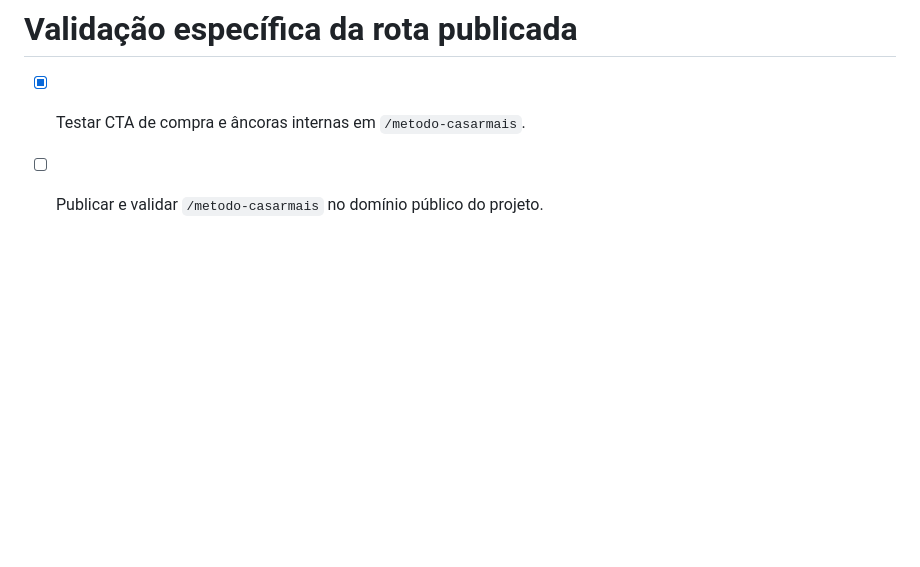
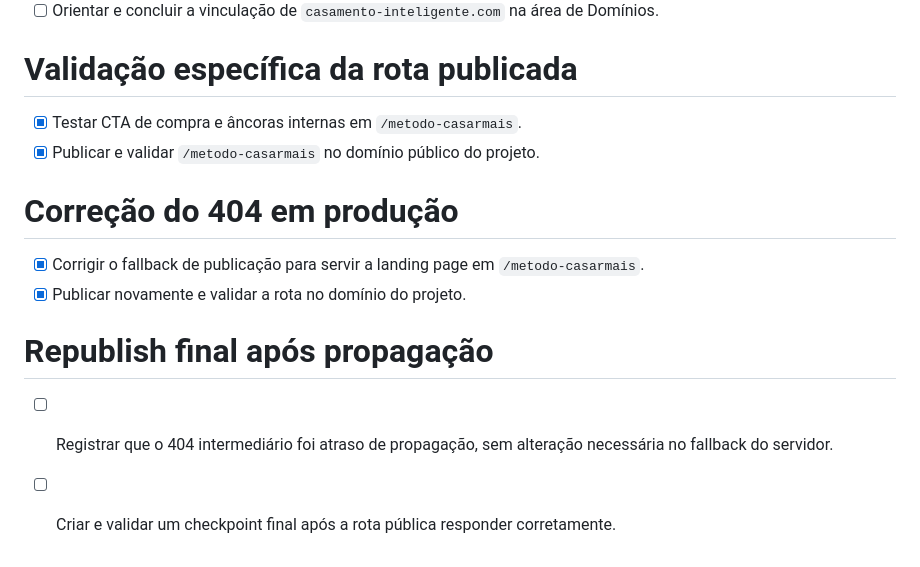
Before and after one commit to EqGui/LandingPageManus, a Markdown page: todo.md, the part around the change. Rendered like a GitHub page; blank space fills up the shorter version.

Commit message:
Checkpoint: Republish final da rota personalizada: `/metodo-casarmais` foi confirmada no domínio público após a propagação automática. O 404 intermediário foi atraso de propagação/CDN; o fallback do servidor já estava configurado para servir o app. Rota, CTA Hotmart e âncoras internas validados no preview e a página pública respondeu corretamente após o republish.

```diff
--- a/todo.md
+++ b/todo.md
@@ -48,4 +48,14 @@
 # Validação específica da rota publicada
 
 - [x] Testar CTA de compra e âncoras internas em `/metodo-casarmais`.
-- [ ] Publicar e validar `/metodo-casarmais` no domínio público do projeto.
+- [x] Publicar e validar `/metodo-casarmais` no domínio público do projeto.
+
+# Correção do 404 em produção
+
+- [x] Corrigir o fallback de publicação para servir a landing page em `/metodo-casarmais`.
+- [x] Publicar novamente e validar a rota no domínio do projeto.
+
+# Republish final após propagação
+
+- [ ] Registrar que o 404 intermediário foi atraso de propagação, sem alteração necessária no fallback do servidor.
+- [ ] Criar e validar um checkpoint final após a rota pública responder corretamente.
```
